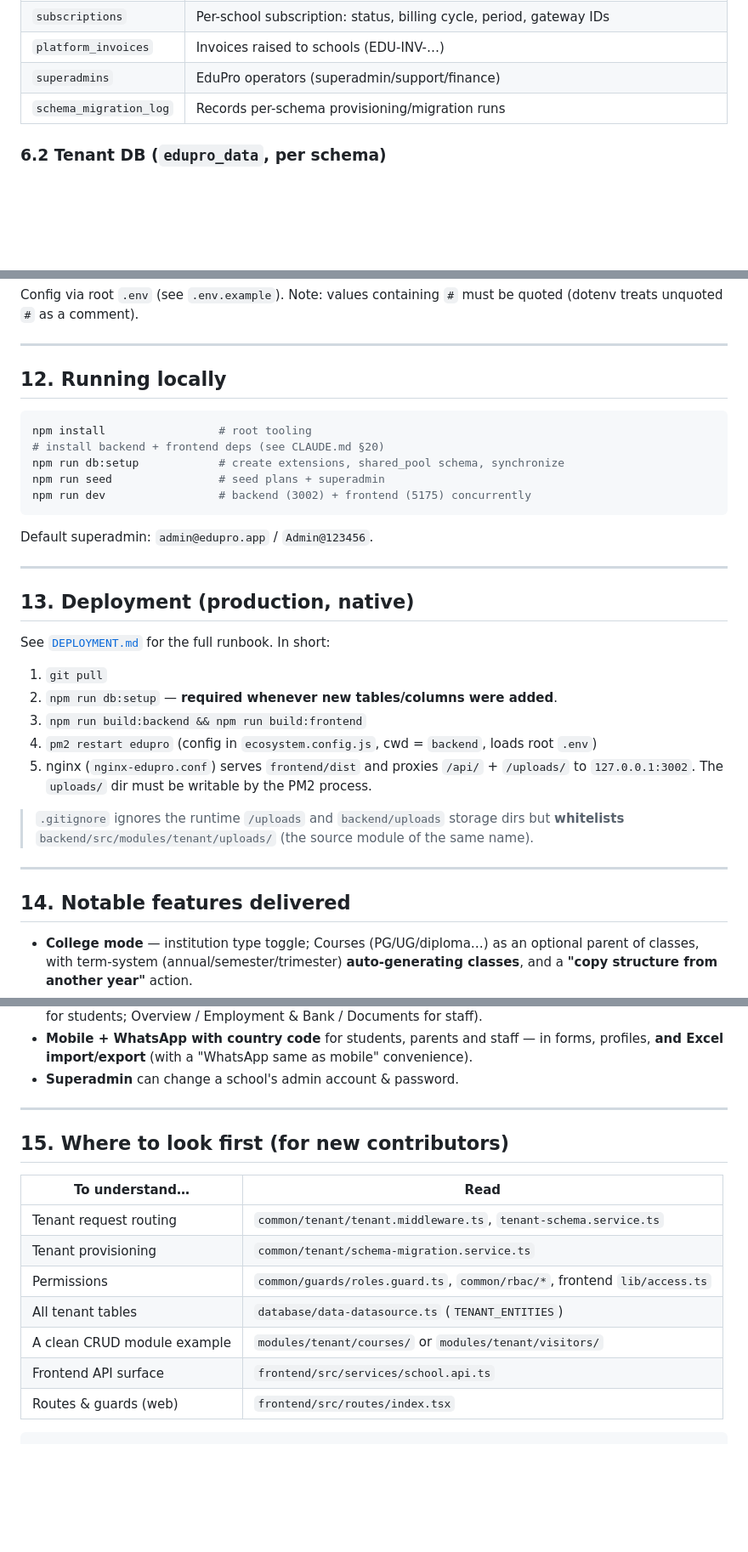
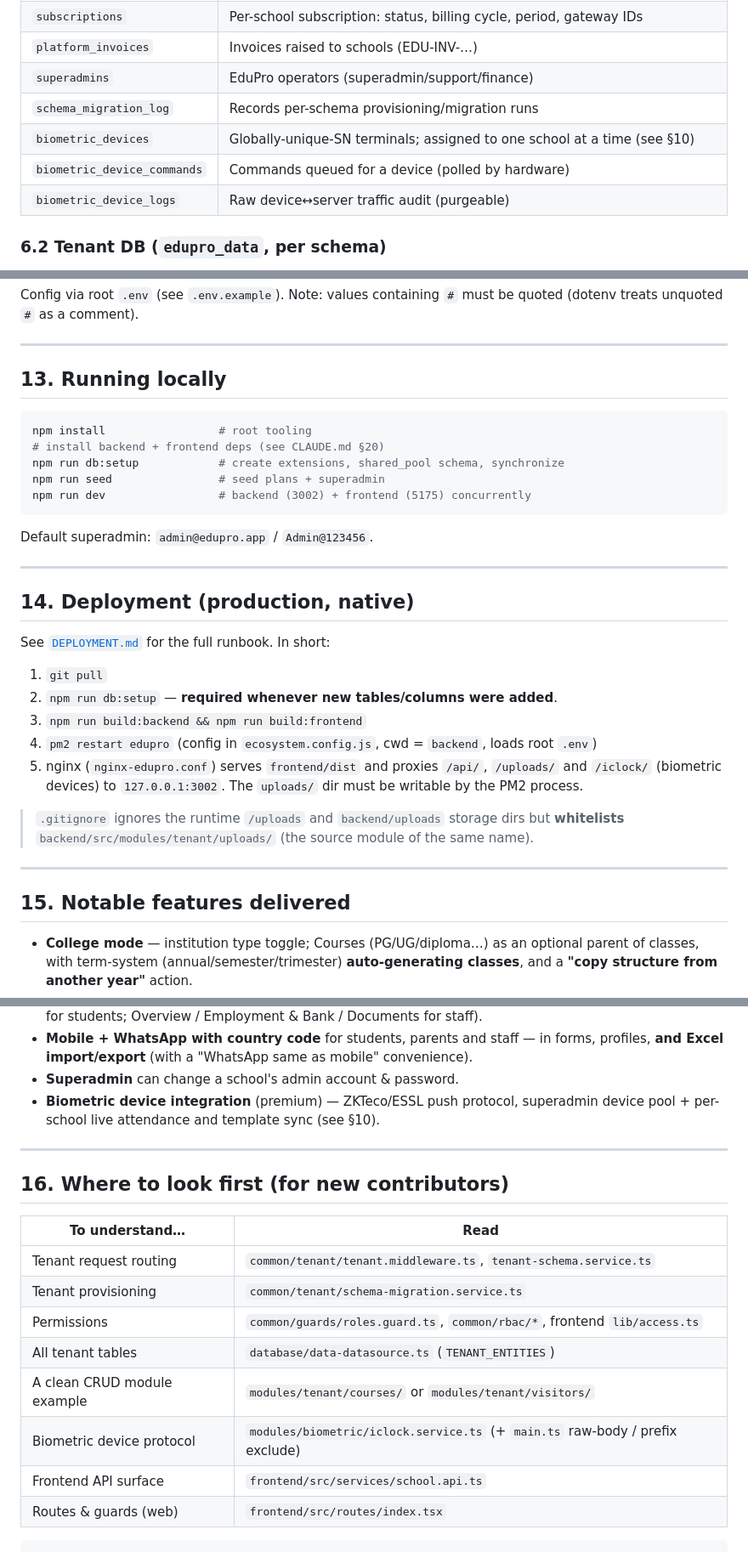
Before and after one commit to mansooraliph/smartjamia, a Markdown page: PROJECT_OVERVIEW.md, 3 parts joined by grey strips. Shown at 85% size. GitHub-like rendering; blank space fills up the shorter version.

````diff
--- a/PROJECT_OVERVIEW.md
+++ b/PROJECT_OVERVIEW.md
@@ -163,6 +163,9 @@ System roles: `owner, admin, manager, teacher, staff, cashier`.
 | `platform_invoices` | Invoices raised to schools (EDU-INV-…) |
 | `superadmins` | EduPro operators (superadmin/support/finance) |
 | `schema_migration_log` | Records per-schema provisioning/migration runs |
+| `biometric_devices` | Globally-unique-SN terminals; assigned to one school at a time (see §10) |
+| `biometric_device_commands` | Commands queued for a device (polled by hardware) |
+| `biometric_device_logs` | Raw device↔server traffic audit (purgeable) |
 
 ### 6.2 Tenant DB (`edupro_data`, per schema)
 
@@ -275,7 +349,7 @@ Config via root `.env` (see `.env.example`). Note: values containing `#` must be
 
 ---
 
-## 12. Running locally
+## 13. Running locally
 
 ```bash
 npm install                 # root tooling
@@ -289,7 +363,7 @@ Default superadmin: `admin@edupro.app` / `Admin@123456`.
 
 ---
 
-## 13. Deployment (production, native)
+## 14. Deployment (production, native)
 
 See [`DEPLOYMENT.md`](./DEPLOYMENT.md) for the full runbook. In short:
 
@@ -297,15 +371,16 @@ See [`DEPLOYMENT.md`](./DEPLOYMENT.md) for the full runbook. In short:
 2. `npm run db:setup` — **required whenever new tables/columns were added**.
 3. `npm run build:backend && npm run build:frontend`
 4. `pm2 restart edupro` (config in `ecosystem.config.js`, cwd = `backend`, loads root `.env`)
-5. nginx (`nginx-edupro.conf`) serves `frontend/dist` and proxies `/api/` + `/uploads/`
-   to `127.0.0.1:3002`. The `uploads/` dir must be writable by the PM2 process.
+5. nginx (`nginx-edupro.conf`) serves `frontend/dist` and proxies `/api/`, `/uploads/`
+   and `/iclock/` (biometric devices) to `127.0.0.1:3002`. The `uploads/` dir must be
+   writable by the PM2 process.
 
 > `.gitignore` ignores the runtime `/uploads` and `backend/uploads` storage dirs but
 > **whitelists** `backend/src/modules/tenant/uploads/` (the source module of the same name).
 
 ---
 
-## 14. Notable features delivered
+## 15. Notable features delivered
 
 - **College mode** — institution type toggle; Courses (PG/UG/diploma…) as an optional
   parent of classes, with term-system (annual/semester/trimester) **auto-generating
@@ -321,10 +396,12 @@ See [`DEPLOYMENT.md`](./DEPLOYMENT.md) for the full runbook. In short:
 - **Mobile + WhatsApp with country code** for students, parents and staff — in forms,
   profiles, **and Excel import/export** (with a "WhatsApp same as mobile" convenience).
 - **Superadmin** can change a school's admin account & password.
+- **Biometric device integration** (premium) — ZKTeco/ESSL push protocol, superadmin
+  device pool + per-school live attendance and template sync (see §10).
 
 ---
 
-## 15. Where to look first (for new contributors)
+## 16. Where to look first (for new contributors)
 
 | To understand… | Read |
 |----------------|------|
@@ -333,6 +410,7 @@ See [`DEPLOYMENT.md`](./DEPLOYMENT.md) for the full runbook. In short:
 | Permissions | `common/guards/roles.guard.ts`, `common/rbac/*`, frontend `lib/access.ts` |
 | All tenant tables | `database/data-datasource.ts` (`TENANT_ENTITIES`) |
 | A clean CRUD module example | `modules/tenant/courses/` or `modules/tenant/visitors/` |
+| Biometric device protocol | `modules/biometric/iclock.service.ts` (+ `main.ts` raw-body / prefix exclude) |
 | Frontend API surface | `frontend/src/services/school.api.ts` |
 | Routes & guards (web) | `frontend/src/routes/index.tsx` |
 ```
````
Also changed, not shown: other parts of PROJECT_OVERVIEW.md (+74 -3 lines).
